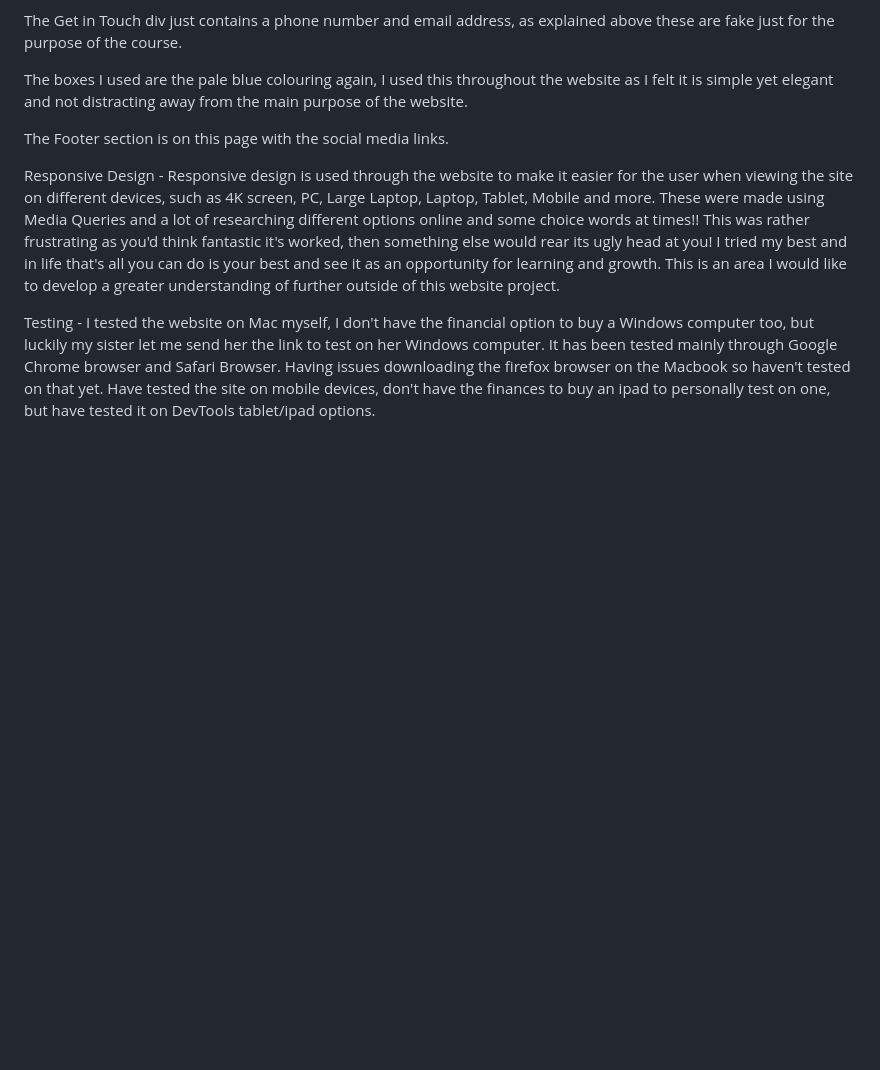
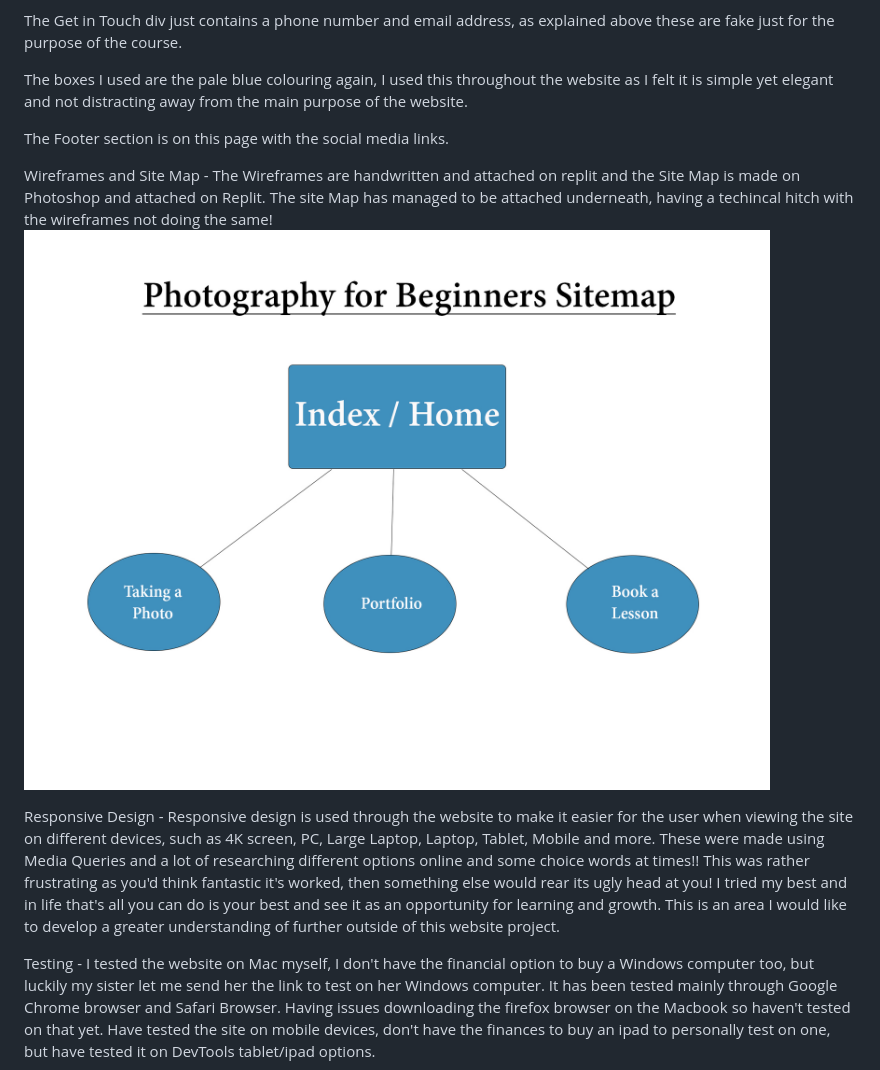
Before and after one commit to Rach-design1/Photography-for-beginners, a Markdown page: README.md, the part around the change. Drawn GitHub-style; pictures changed too: website-sitemap.jpg (added); blank space fills up the shorter version.

```diff
--- a/README.md
+++ b/README.md
@@ -55,6 +55,10 @@ The boxes I used are the pale blue colouring again, I used this throughout the w
 
 The Footer section is on this page with the social media links.
 
+Wireframes and Site Map -
+The Wireframes are handwritten and attached on replit and the Site Map is made on Photoshop and attached on Replit. The site Map has managed to be attached underneath, having a techincal hitch with the wireframes not doing the same!
+![website site map](website-sitemap.jpg)
+
 Responsive Design -
 Responsive design is used through the website to make it easier for the user when viewing the site on different devices, such as 4K screen, PC, Large Laptop, Laptop, Tablet, Mobile and more.
 These were made using Media Queries and a lot of researching different options online and some choice words at times!! This was rather frustrating as you'd think fantastic it's worked, then something else would rear its ugly head at you! I tried my best and in life that's all you can do is your best and see it as an opportunity for learning and growth. This is an area I would like to develop a greater understanding of further outside of this website project.
```
Also changed, not shown: 5 other files.
